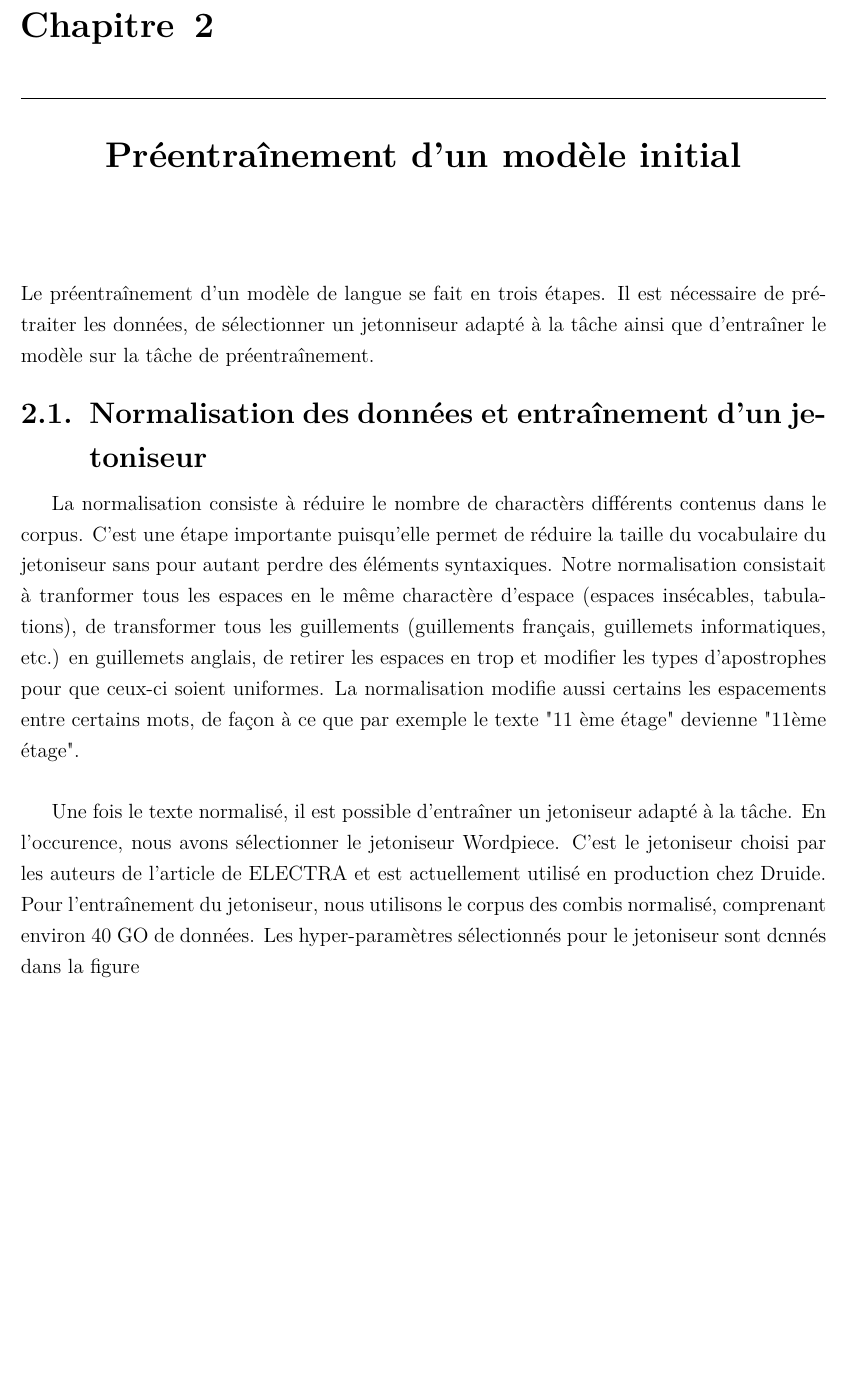
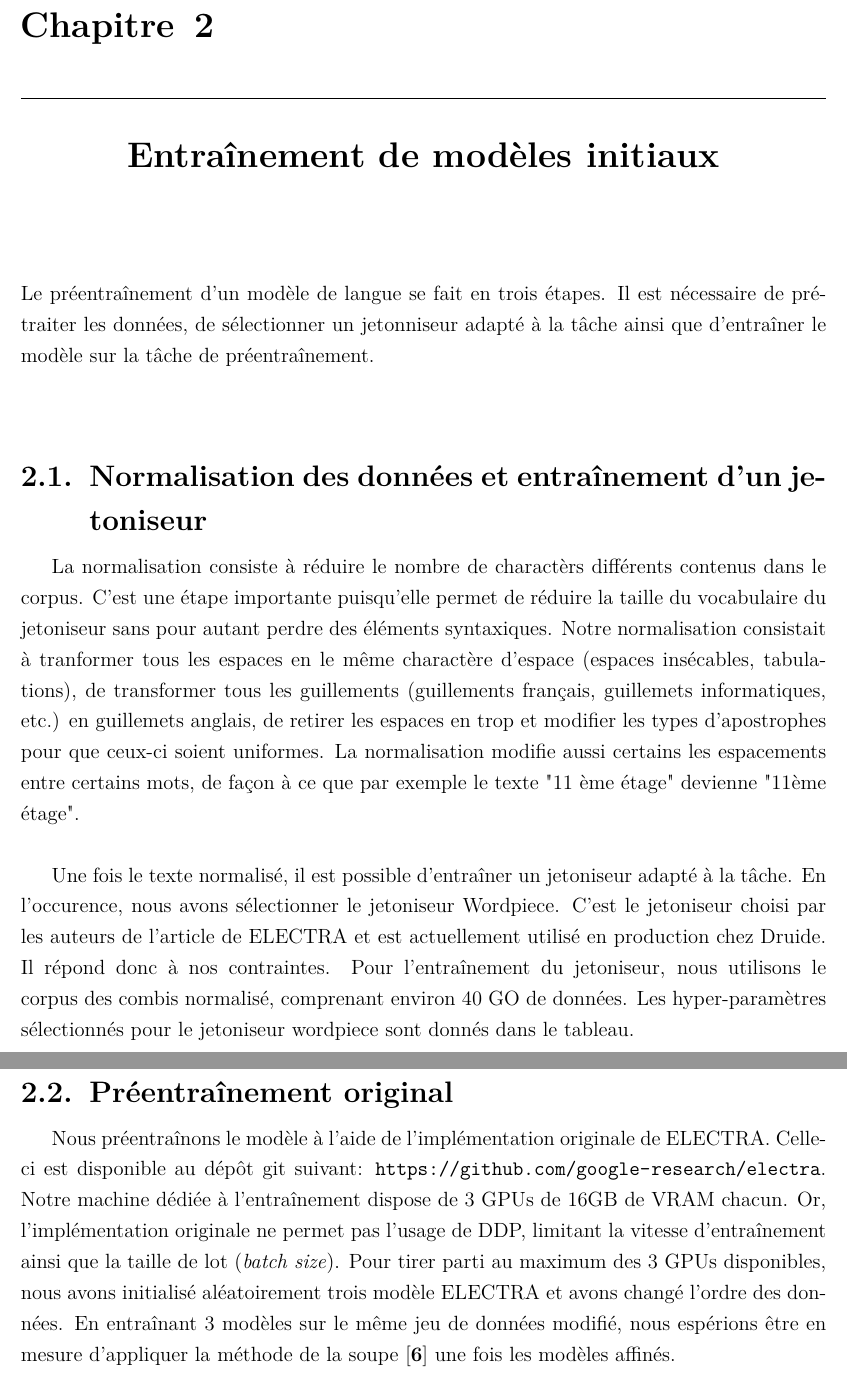
Before and after one commit to SimonTheoret/rapport, a LaTeX thesis (rapport.tex): part of page 25 of 36 before the commit and two parts of pages 25 and 26 of 36 after it, the two joined at a grey line, cut so that both start at the same text, the shorter picture padded with empty space. Compiled offline with pdfLaTeX.

Commit message:
avancements

```diff
--- a/rapport.tex
+++ b/rapport.tex
@@ -109,7 +109,7 @@
 %% subfigure    simplifie l'inclusion de figures côtes-à-côtes
 
 %% Packages parfois utiles.
-%%\usepackage{dsfont,mathrsfs,color,url,verbatim,booktabs}
+\usepackage{dsfont,mathrsfs,color,url,verbatim,booktabs}
 %% dsfont       symboles mathématiques \mathds
 %% mathrsfs     plus de symboles mathématiques \mathscr
 %% color        pour utiliser des couleurs (comparer avec <xcolor>)
@@ -555,7 +557,7 @@ Druide.
 %TODO: Insérer un exemple d'annotation
 
 
-\chapter{Préentraînement d'un modèle initial}
+\chapter{Entraînement de modèles initiaux}
 Le préentraînement d'un modèle de langue se fait en trois étapes. Il est
 nécessaire de prétraiter les données, de sélectionner un jetonniseur adapté à
 la tâche ainsi que d'entraîner le modèle sur la tâche de préentraînement.
@@ -576,10 +578,22 @@ Une fois le texte normalisé, il est possible d'entraîner un jetoniseur adapté
 la tâche. En l'occurence, nous avons sélectionner le jetoniseur Wordpiece.
 %TODO: Ajouter citation pour wordpiece.
 C'est le jetoniseur choisi par les auteurs de l'article de ELECTRA et est
-actuellement utilisé en production chez Druide. Pour l'entraînement du
-jetoniseur, nous utilisons le corpus des combis normalisé, comprenant environ
-40 GO de données. Les hyper-paramètres sélectionnés pour le jetoniseur sont
-   dcnnés dans la figure %TODO: Insérer fig.
+actuellement utilisé en production chez Druide. Il répond donc à nos
+contraintes. Pour l'entraînement du jetoniseur, nous utilisons le corpus des
+combis normalisé, comprenant environ 40 GO de données. Les hyper-paramètres
+sélectionnés pour le jetoniseur wordpiece sont donnés dans le tableau.\\
+%TODO: Insérer tableau des HP
+
+\section{Préentraînement original}
+Nous préentraînons le modèle à l'aide de l'implémentation originale de ELECTRA.
+Celle-ci est disponible au dépôt git suivant:
+\url{https://github.com/google-research/electra}. Notre machine dédiée à
+l'entraînement dispose de 3 GPUs de 16GB de VRAM chacun. Or, l'implémentation
+originale ne permet pas l'usage de DDP, limitant la vitesse d'entraînement
+ainsi que la taille de lot (\textit{batch size}). Pour tirer parti au maximum
+des 3 GPUs disponibles, nous avons initialisé aléatoirement trois modèle
+ELECTRA et avons changé l'ordre des données. En entraînant 3 modèles sur le même jeu de données modifié, nous espérions être en mesure d'appliquer la méthode de la soupe \cite{soup} une fois les modèles affinés.  %TODO: Retirer soupe si pas les résultats ?
+
 
 \chapter{Modèle final}
 \chapter{Conclusions}
```
Also changed, not shown: ref.bib (+58 -34 lines), rapport.pdf, rapport.tex (4 more changed lines).
